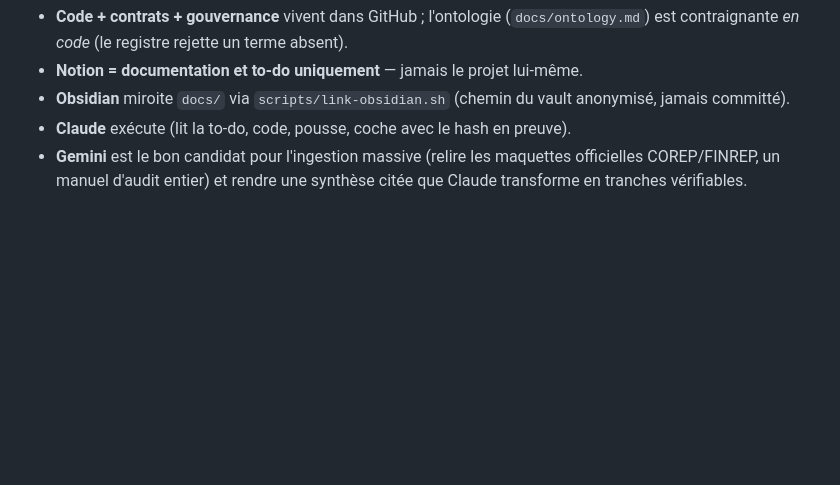
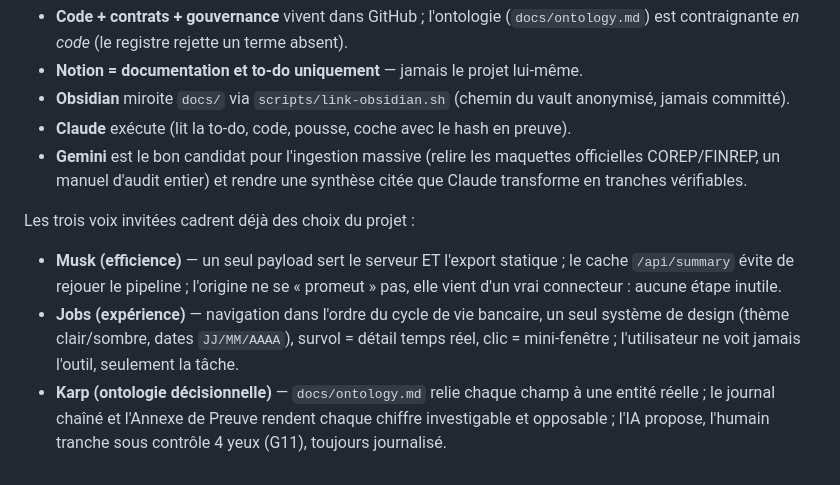
Before and after one commit to 7noctis7/Financial-Data, a Markdown page: docs/prompts/orchestration-outils.md, the part around one of its changes. GitHub-like rendering; blank space fills up the shorter version.

```diff
--- a/docs/prompts/orchestration-outils.md
+++ b/docs/prompts/orchestration-outils.md
@@ -101,3 +163,16 @@ La règle de la source unique est déjà la colonne vertébrale du dépôt :
 - **Gemini** est le bon candidat pour l'ingestion massive (relire les maquettes
   officielles COREP/FINREP, un manuel d'audit entier) et rendre une synthèse
   citée que Claude transforme en tranches vérifiables.
+
+Les trois voix invitées cadrent déjà des choix du projet :
+- **Musk (efficience)** — un seul payload sert le serveur ET l'export statique ;
+  le cache `/api/summary` évite de rejouer le pipeline ; l'origine ne se
+  « promeut » pas, elle vient d'un vrai connecteur : aucune étape inutile.
+- **Jobs (expérience)** — navigation dans l'ordre du cycle de vie bancaire, un
+  seul système de design (thème clair/sombre, dates `JJ/MM/AAAA`), survol =
+  détail temps réel, clic = mini-fenêtre ; l'utilisateur ne voit jamais l'outil,
+  seulement la tâche.
+- **Karp (ontologie décisionnelle)** — `docs/ontology.md` relie chaque champ à
+  une entité réelle ; le journal chaîné et l'Annexe de Preuve rendent chaque
+  chiffre investigable et opposable ; l'IA propose, l'humain tranche sous
+  contrôle 4 yeux (G11), toujours journalisé.
```
Also changed, not shown: other parts of docs/prompts/orchestration-outils.md (+69 -7 lines).
